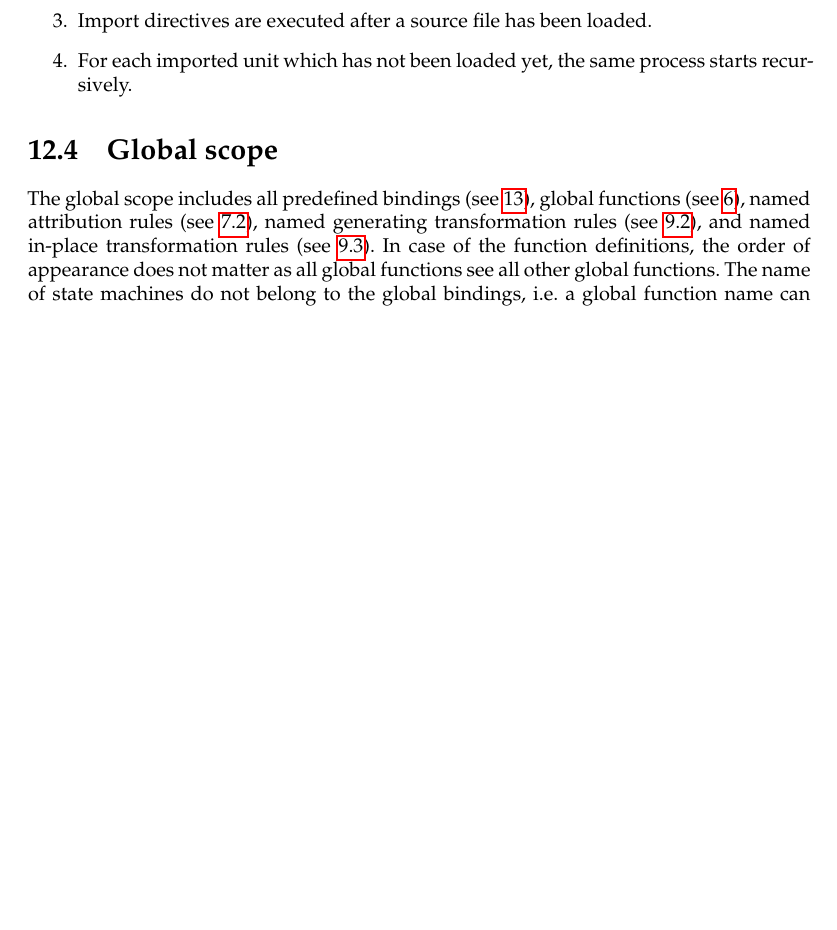
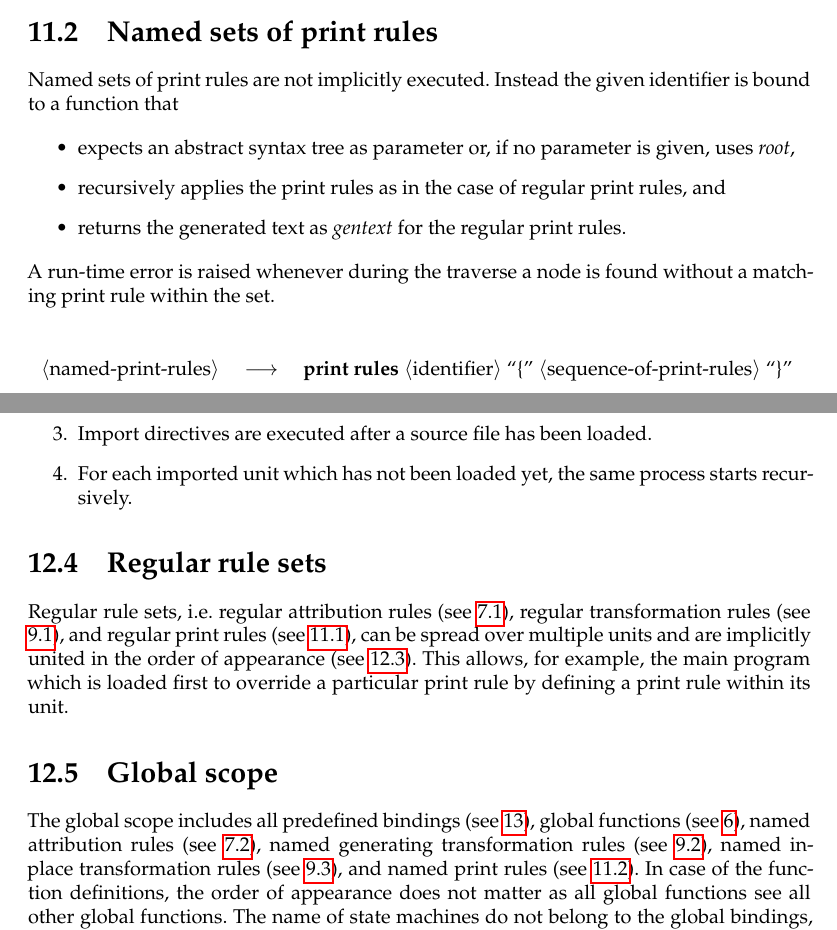
Before and after one commit to afborchert/astl, a LaTeX thesis (refman/main.tex, which reads refman/print.tex, refman/unit.tex): part of page 48 of 56 before the commit and two parts of pages 46 and 48 of 56 after it, the two joined at a grey line, cut at the place of the change, the shorter picture padded with empty space. Compiled offline with pdfLaTeX; a missing font is replaced by an installed copy or a similar font.

Commit message:
named print rules and CC-BY-SA logo added

```diff
--- a/refman/print.tex
+++ b/refman/print.tex
@@ -87,4 +94,29 @@ the compound statement:
    }
 \end{lstlisting}
 
+\section{Named sets of print rules}\index{print rules!named}\label{named-print}
+
+Named sets of print rules are not implicitly executed. Instead the
+given identifier is bound to a function that
+
+\begin{itemize}
+   \item expects an abstract syntax tree as parameter or,
+      if no parameter is given, uses \ident{root},
+   \item recursively applies the print rules as in the
+      case of regular print rules, and
+   \item returns the generated text as \ident{gentext} for the
+      regular print rules.
+\end{itemize}
+
+\noindent
+A run-time error is raised whenever during the traverse a node
+is found without a matching print rule within the set.
+
+\begin{grammar}
+   \nonterminal{named-print-rules}
+      \produces \lexkeyword{print} \lexkeyword{rules} \nonterminal{identifier}
+	 \lextoken{\{} \nonterminal{sequence-of-print-rules}
+	 \lextoken{\}} \\
+\end{grammar}
+
 \endinput
--- a/refman/unit.tex
+++ b/refman/unit.tex
@@ -80,13 +81,23 @@ global rule sets, their order is defined as follows:
       same process starts recursively.
 \end{enumerate}
 
+\section{Regular rule sets}
+Regular rule sets, i.e. regular attribution rules (see \ref{reg-attr}),
+regular transformation rules (see \ref{regtrans}), and
+regular print rules (see \ref{regprint}), can be spread over
+multiple units and are implicitly united in the order of appearance
+(see \ref{order}). This allows, for example, the main program which
+is loaded first to override a particular print rule by defining
+a print rule within its unit.
+
 \section{Global scope}
 
 The global scope includes all predefined bindings (see \ref{predefined}),
 global functions (see \ref{functiondef}), named attribution rules
 (see \ref{named-atrules}), named generating transformation rules (see
-\ref{named-trrules}), and named in-place transformation rules
-(see \ref{named-inplace-trrules}). In case of the function definitions,
+\ref{named-trrules}), named in-place transformation rules
+(see \ref{named-inplace-trrules}), and named print rules
+(see \ref{named-print}). In case of the function definitions,
 the order of appearance does not matter as all global functions see all
 other global functions.  The name of state machines do not belong to
 the global bindings, i.e. a global function name can conflict with the
```
Also changed, not shown: refman/functions.tex (+2 -1 lines), refman/title.tex (+4 -1 lines), refman/by-sa.eps (added), refman/print.tex (13 more changed lines), refman/unit.tex (5 more changed lines), 1 other file.
